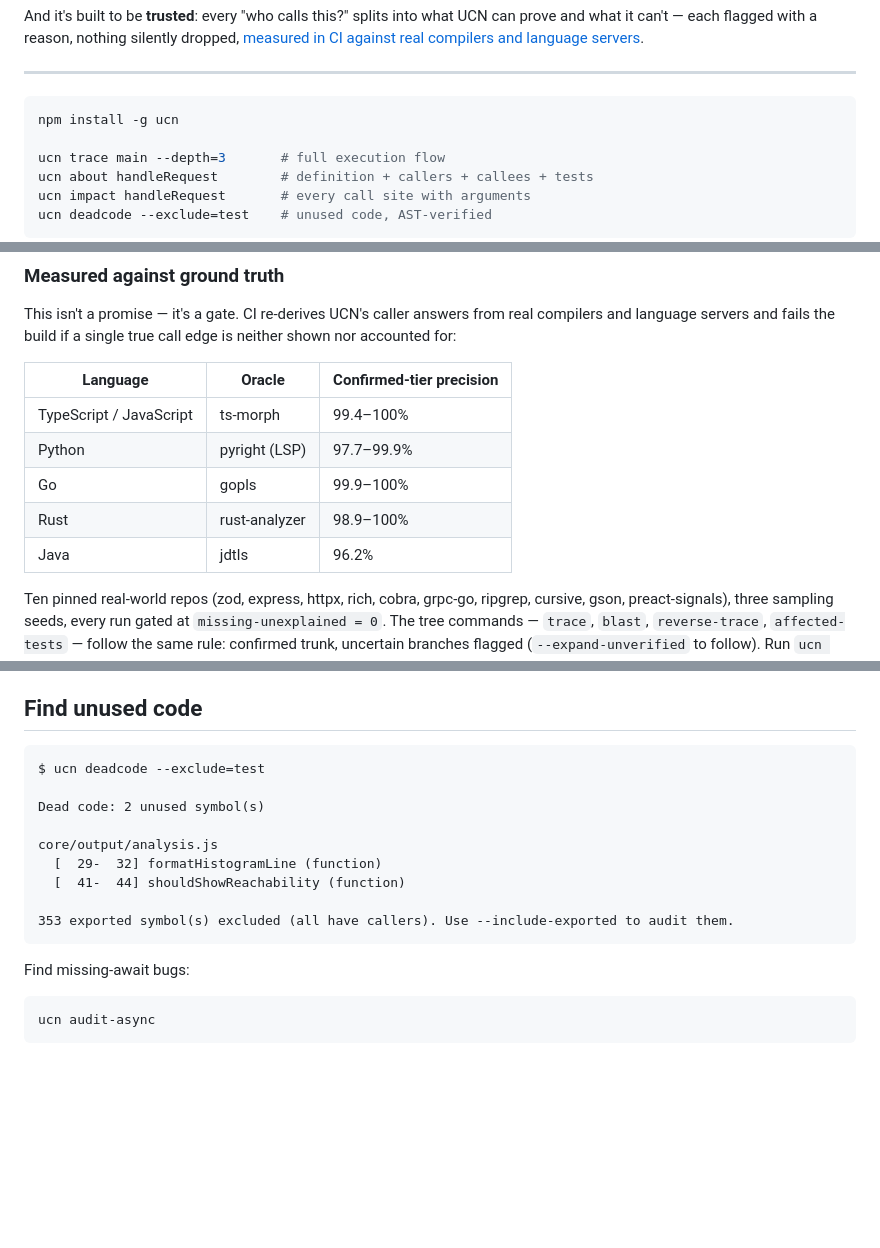
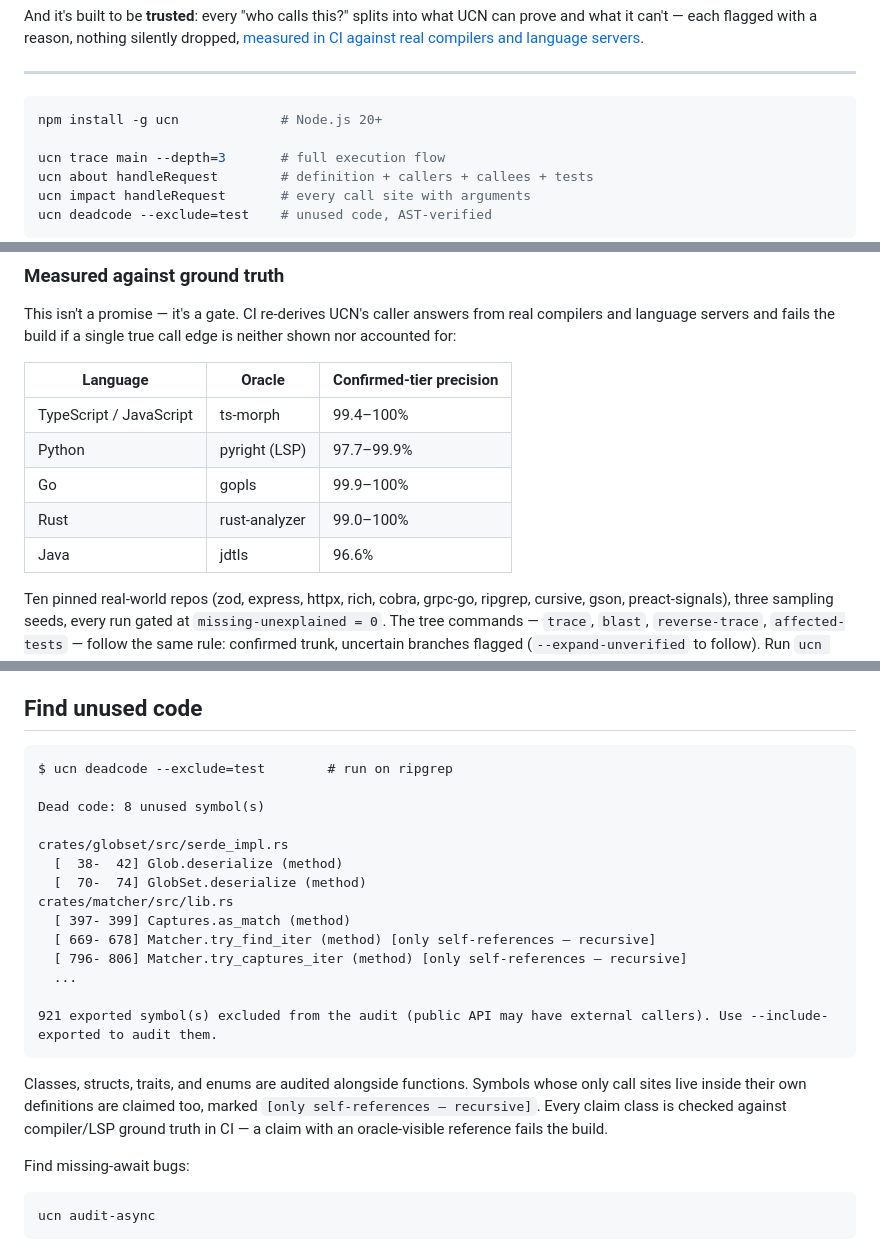
Before and after one commit to mleoca/ucn, a Markdown page: README.md, 3 parts joined by grey strips. Drawn GitHub-style; blank space fills up the shorter version.

Commit message:
Docs: refresh deadcode example and oracle numbers, note Node 20+ floor
- README: deadcode example regenerated from current output on ripgrep
  (current exported-exclusion note wording, class-kind audit + recursive
  marker shown); oracle table Rust 99.0-100% / Java 96.6% per the latest
  rollup; install line notes Node.js 20+
- SKILL.md: deadcode section covers class-kind audit surface and the
  [only self-references -- recursive] claim marker

````diff
--- a/README.md
+++ b/README.md
@@ -39,7 +39,7 @@ And it's built to be **trusted**: every "who calls this?" splits into what UCN c
 ---
 
 ```bash
-npm install -g ucn
+npm install -g ucn             # Node.js 20+
 
 ucn trace main --depth=3       # full execution flow
 ucn about handleRequest        # definition + callers + callees + tests
@@ -161,8 +161,8 @@ This isn't a promise — it's a gate. CI re-derives UCN's caller answers from re
 | TypeScript / JavaScript | ts-morph | 99.4–100% |
 | Python | pyright (LSP) | 97.7–99.9% |
 | Go | gopls | 99.9–100% |
-| Rust | rust-analyzer | 98.9–100% |
-| Java | jdtls | 96.2% |
+| Rust | rust-analyzer | 99.0–100% |
+| Java | jdtls | 96.6% |
 
 Ten pinned real-world repos (zod, express, httpx, rich, cobra, grpc-go, ripgrep, cursive, gson, preact-signals), three sampling seeds, every run gated at `missing-unexplained = 0`. The tree commands — `trace`, `blast`, `reverse-trace`, `affected-tests` — follow the same rule: confirmed trunk, uncertain branches flagged (`--expand-unverified` to follow). Run `ucn doctor` for the trust report on *your* repo.
 
@@ -300,16 +300,23 @@ The confirmed closure is what you run; `POSSIBLY AFFECTED` lists functions reach
 ## Find unused code
 
 ```
-$ ucn deadcode --exclude=test
+$ ucn deadcode --exclude=test        # run on ripgrep
 
-Dead code: 2 unused symbol(s)
+Dead code: 8 unused symbol(s)
 
-core/output/analysis.js
-  [  29-  32] formatHistogramLine (function)
-  [  41-  44] shouldShowReachability (function)
+crates/globset/src/serde_impl.rs
+  [  38-  42] Glob.deserialize (method)
+  [  70-  74] GlobSet.deserialize (method)
+crates/matcher/src/lib.rs
+  [ 397- 399] Captures.as_match (method)
+  [ 669- 678] Matcher.try_find_iter (method) [only self-references — recursive]
+  [ 796- 806] Matcher.try_captures_iter (method) [only self-references — recursive]
+  ...
 
-353 exported symbol(s) excluded (all have callers). Use --include-exported to audit them.
+921 exported symbol(s) excluded from the audit (public API may have external callers). Use --include-exported to audit them.
 ```
+
+Classes, structs, traits, and enums are audited alongside functions. Symbols whose only call sites live inside their own definitions are claimed too, marked `[only self-references — recursive]`. Every claim class is checked against compiler/LSP ground truth in CI — a claim with an oracle-visible reference fails the build.
 
 Find missing-await bugs:
 
````
Also changed, not shown: 1 other file.
